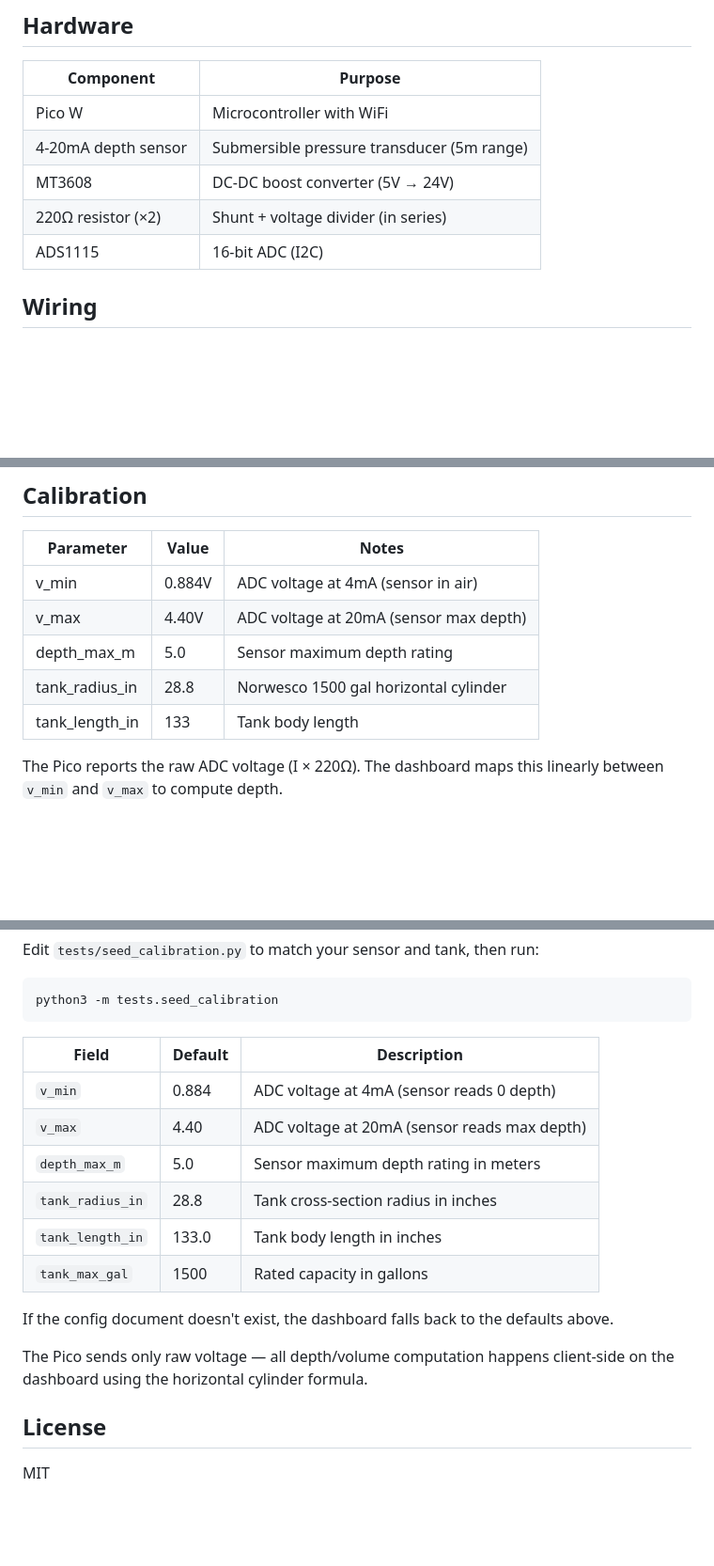
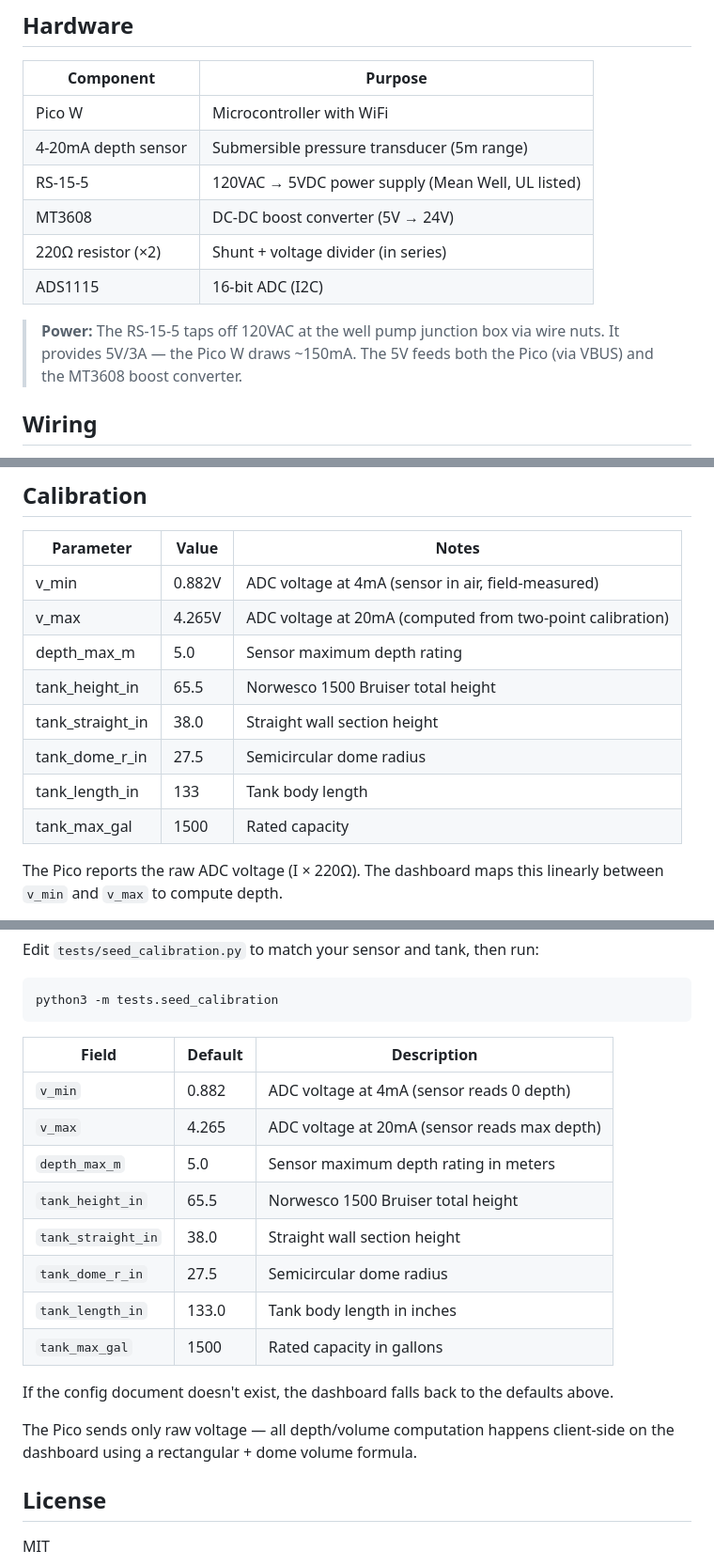
Before and after one commit to bosmun0224/cistern, a Markdown page: README.md, 3 parts joined by grey strips. Shown at 94% size. Rendered like a GitHub page; blank space fills up the shorter version.

Commit message:
feat: update README with power supply details and calibration parameters

```diff
--- a/README.md
+++ b/README.md
@@ -8,9 +8,12 @@ Remote cistern water level monitoring using a Raspberry Pi Pico W with OTA updat
 |-----------|---------|
 | Pico W | Microcontroller with WiFi |
 | 4-20mA depth sensor | Submersible pressure transducer (5m range) |
+| RS-15-5 | 120VAC → 5VDC power supply (Mean Well, UL listed) |
 | MT3608 | DC-DC boost converter (5V → 24V) |
 | 220Ω resistor (×2) | Shunt + voltage divider (in series) |
 | ADS1115 | 16-bit ADC (I2C) |
+
+> **Power:** The RS-15-5 taps off 120VAC at the well pump junction box via wire nuts. It provides 5V/3A — the Pico W draws ~150mA. The 5V feeds both the Pico (via VBUS) and the MT3608 boost converter.
 
 ## Wiring
 
@@ -53,11 +56,14 @@ The 4-20mA sensor is powered by 24V from the MT3608 boost converter. Current flo
 
 | Parameter | Value | Notes |
 |-----------|-------|-------|
-| v_min | 0.884V | ADC voltage at 4mA (sensor in air) |
-| v_max | 4.40V | ADC voltage at 20mA (sensor max depth) |
+| v_min | 0.882V | ADC voltage at 4mA (sensor in air, field-measured) |
+| v_max | 4.265V | ADC voltage at 20mA (computed from two-point calibration) |
 | depth_max_m | 5.0 | Sensor maximum depth rating |
-| tank_radius_in | 28.8 | Norwesco 1500 gal horizontal cylinder |
+| tank_height_in | 65.5 | Norwesco 1500 Bruiser total height |
+| tank_straight_in | 38.0 | Straight wall section height |
+| tank_dome_r_in | 27.5 | Semicircular dome radius |
 | tank_length_in | 133 | Tank body length |
+| tank_max_gal | 1500 | Rated capacity |
 
 The Pico reports the raw ADC voltage (I × 220Ω). The dashboard maps this linearly between `v_min` and `v_max` to compute depth.
 
@@ -243,16 +249,18 @@ python3 -m tests.seed_calibration
 
 | Field | Default | Description |
 |-------|---------|-------------|
-| `v_min` | 0.884 | ADC voltage at 4mA (sensor reads 0 depth) |
-| `v_max` | 4.40 | ADC voltage at 20mA (sensor reads max depth) |
+| `v_min` | 0.882 | ADC voltage at 4mA (sensor reads 0 depth) |
+| `v_max` | 4.265 | ADC voltage at 20mA (sensor reads max depth) |
 | `depth_max_m` | 5.0 | Sensor maximum depth rating in meters |
-| `tank_radius_in` | 28.8 | Tank cross-section radius in inches |
+| `tank_height_in` | 65.5 | Norwesco 1500 Bruiser total height |
+| `tank_straight_in` | 38.0 | Straight wall section height |
+| `tank_dome_r_in` | 27.5 | Semicircular dome radius |
 | `tank_length_in` | 133.0 | Tank body length in inches |
 | `tank_max_gal` | 1500 | Rated capacity in gallons |
 
 If the config document doesn't exist, the dashboard falls back to the defaults above.
 
-The Pico sends only raw voltage — all depth/volume computation happens client-side on the dashboard using the horizontal cylinder formula.
+The Pico sends only raw voltage — all depth/volume computation happens client-side on the dashboard using a rectangular + dome volume formula.
 
 ## License
 
```
